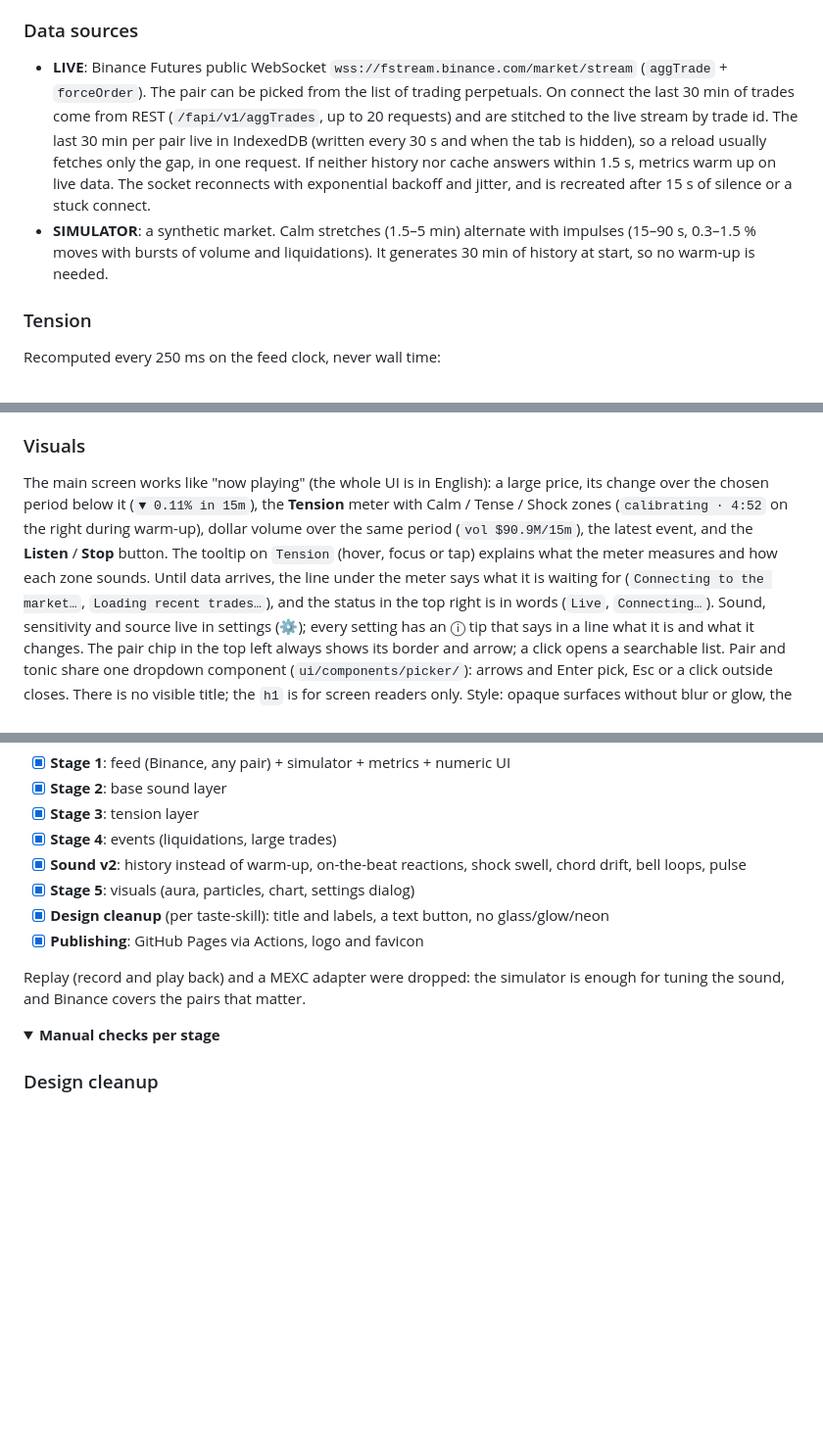
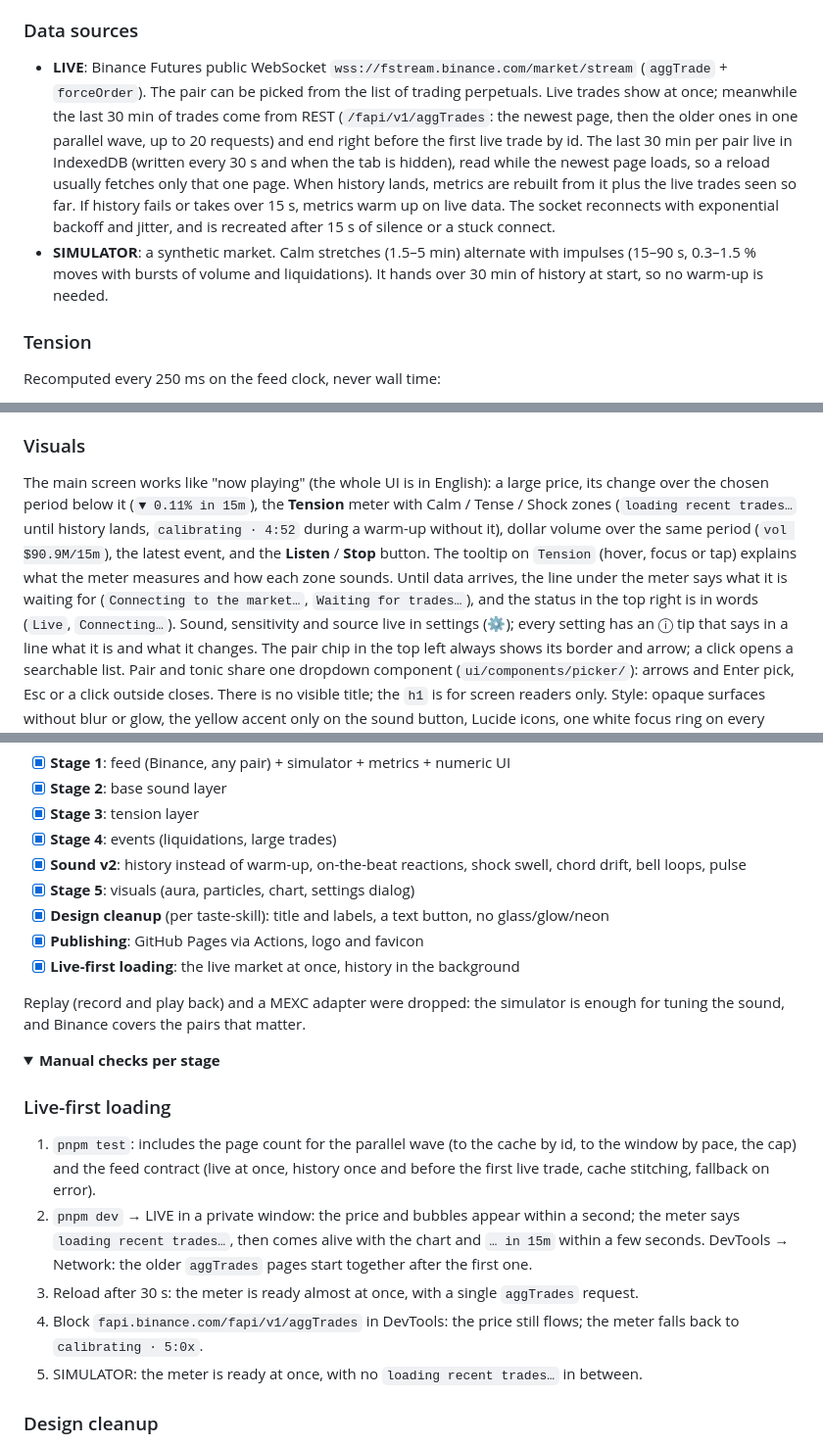
Before and after one commit to dmitrytut/crypto-tune, a Markdown page: README.md, 3 parts joined by grey strips. Shown at 98% size. GitHub-like rendering; folded sections open; blank space fills up the shorter version.

Commit message:
docs: live-first loading

```diff
--- a/README.md
+++ b/README.md
@@ -84,15 +85,17 @@ computation runs in the browser, which talks to Binance directly.
 ### Data sources
 
 - **LIVE**: Binance Futures public WebSocket `wss://fstream.binance.com/market/stream` (`aggTrade` +
-  `forceOrder`). The pair can be picked from the list of trading perpetuals. On connect the last
-  30 min of trades come from REST (`/fapi/v1/aggTrades`, up to 20 requests) and are stitched to the
-  live stream by trade id. The last 30 min per pair live in IndexedDB (written every 30 s and when the
-  tab is hidden), so a reload usually fetches only the gap, in one request. If neither history nor
-  cache answers within 1.5 s, metrics warm up on live data. The socket reconnects with exponential
-  backoff and jitter, and is recreated after 15 s of silence or a stuck connect.
+  `forceOrder`). The pair can be picked from the list of trading perpetuals. Live trades show at
+  once; meanwhile the last 30 min of trades come from REST (`/fapi/v1/aggTrades`: the newest page,
+  then the older ones in one parallel wave, up to 20 requests) and end right before the first live
+  trade by id. The last 30 min per pair live in IndexedDB (written every 30 s and when the tab is
+  hidden), read while the newest page loads, so a reload usually fetches only that one page. When
+  history lands, metrics are rebuilt from it plus the live trades seen so far. If history fails or
+  takes over 15 s, metrics warm up on live data. The socket reconnects with exponential backoff and
+  jitter, and is recreated after 15 s of silence or a stuck connect.
 - **SIMULATOR**: a synthetic market. Calm stretches (1.5–5 min) alternate with impulses (15–90 s,
-  0.3–1.5 % moves with bursts of volume and liquidations). It generates 30 min of history at start, so
-  no warm-up is needed.
+  0.3–1.5 % moves with bursts of volume and liquidations). It hands over 30 min of history at
+  start, so no warm-up is needed.
 
 ### Tension
 
@@ -143,11 +146,12 @@ Recomputed every 250 ms on the feed clock, never wall time:
 
 The main screen works like "now playing" (the whole UI is in English): a large price, its change over
 the chosen period below it (`▼ 0.11% in 15m`), the **Tension** meter with Calm / Tense / Shock zones
-(`calibrating · 4:52` on the right during warm-up), dollar volume over the same period
-(`vol $90.9M/15m`), the latest event, and the **Listen** / **Stop** button. The tooltip on `Tension`
-(hover, focus or tap) explains what the meter measures and how each zone sounds. Until data arrives,
+(`loading recent trades…` until history lands, `calibrating · 4:52` during a warm-up without it),
+dollar volume over the same period (`vol $90.9M/15m`), the latest event, and the **Listen** /
+**Stop** button. The tooltip on `Tension` (hover, focus or tap) explains what the meter measures
+and how each zone sounds. Until data arrives,
 the line under the meter says what it is waiting for (`Connecting to the market…`,
-`Loading recent trades…`), and the status in the top right is in words (`Live`, `Connecting…`).
+`Waiting for trades…`), and the status in the top right is in words (`Live`, `Connecting…`).
 Sound, sensitivity and source live in settings (⚙); every setting has an ⓘ tip that says in a line
 what it is and what it changes. The pair chip in the top left always shows its border and arrow; a click opens a searchable
 list. Pair and tonic share one dropdown component (`ui/components/picker/`): arrows and Enter pick, Esc or a
@@ -229,12 +233,26 @@ Web Analytics → `crypto-tune.com`. No custom events: it does not count presses
 - [x] **Stage 5**: visuals (aura, particles, chart, settings dialog)
 - [x] **Design cleanup** (per taste-skill): title and labels, a text button, no glass/glow/neon
 - [x] **Publishing**: GitHub Pages via Actions, logo and favicon
+- [x] **Live-first loading**: the live market at once, history in the background
 
 Replay (record and play back) and a MEXC adapter were dropped: the simulator is enough for tuning the
 sound, and Binance covers the pairs that matter.
 
 <details>
 <summary><b>Manual checks per stage</b></summary>
+
+### Live-first loading
+
+1. `pnpm test`: includes the page count for the parallel wave (to the cache by id, to the window
+   by pace, the cap) and the feed contract (live at once, history once and before the first live
+   trade, cache stitching, fallback on error).
+2. `pnpm dev` → LIVE in a private window: the price and bubbles appear within a second; the meter
+   says `loading recent trades…`, then comes alive with the chart and `… in 15m` within a few
+   seconds. DevTools → Network: the older `aggTrades` pages start together after the first one.
+3. Reload after 30 s: the meter is ready almost at once, with a single `aggTrades` request.
+4. Block `fapi.binance.com/fapi/v1/aggTrades` in DevTools: the price still flows; the meter falls
+   back to `calibrating · 5:0x`.
+5. SIMULATOR: the meter is ready at once, with no `loading recent trades…` in between.
 
 ### Design cleanup
 
```
Also changed, not shown: other parts of README.md (+3 -2 lines), AGENTS.md (+8 -6 lines).
